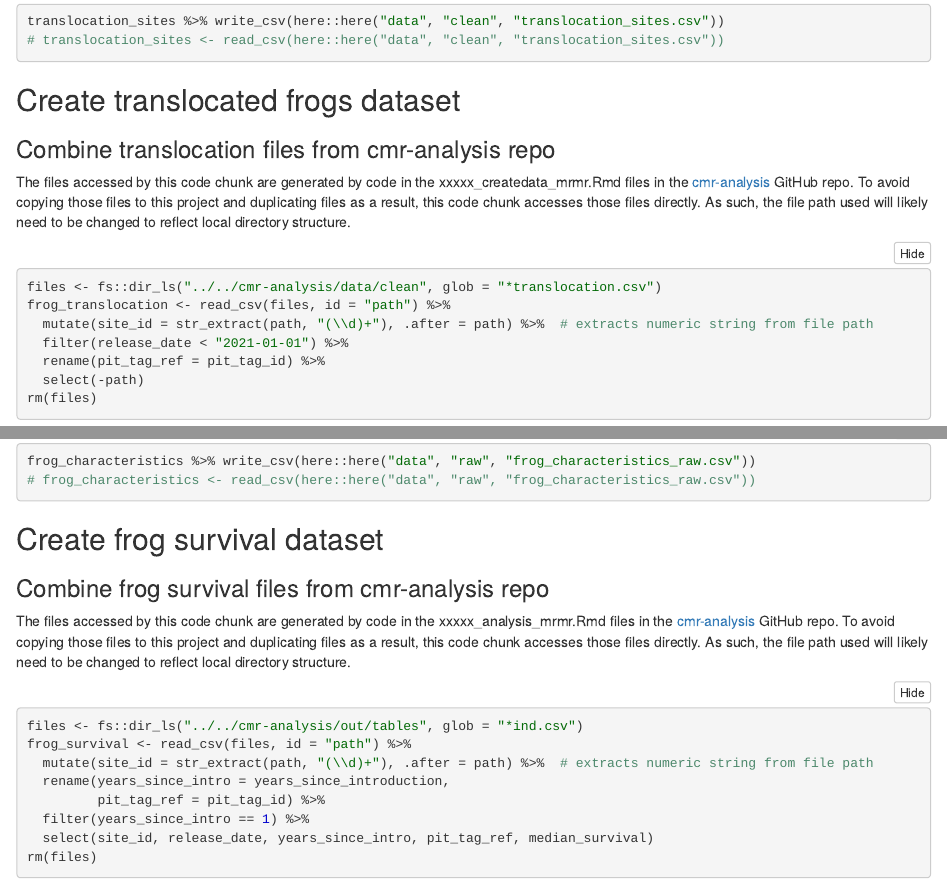
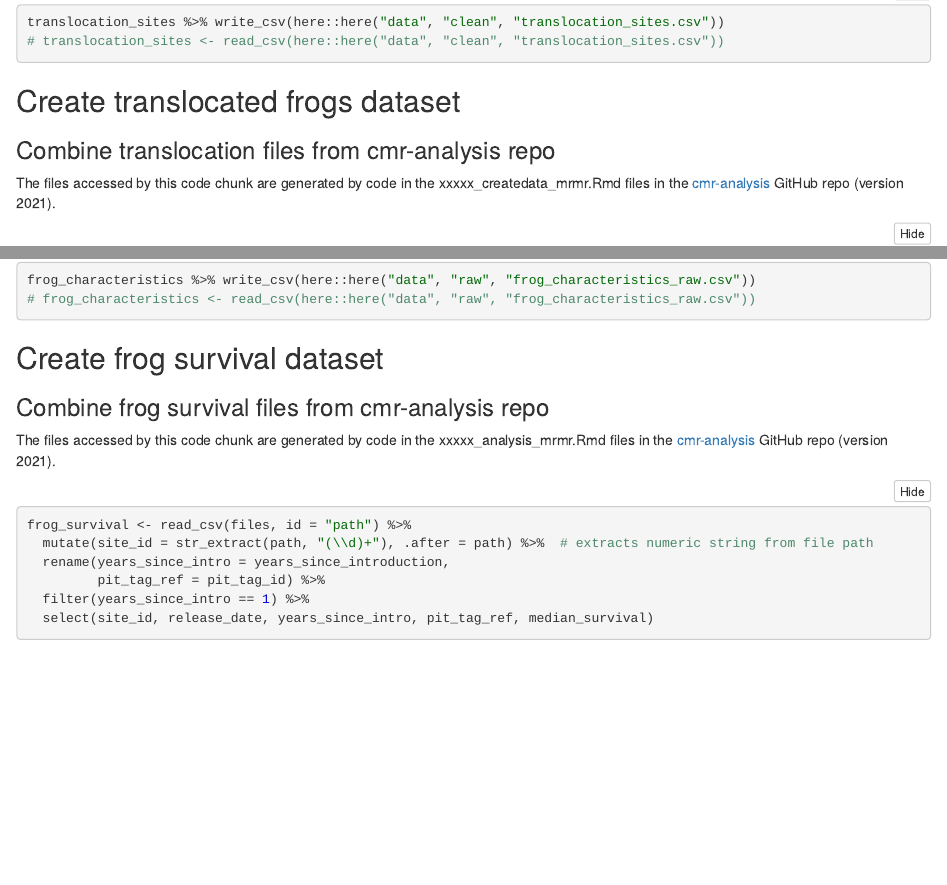
Before and after one commit to SNARL1/translocation, an R Markdown document (code/translocation_survival_createdata.Rmd): the page in a window 1100 px wide, from 1550 px down before the commit and from 1900 px down after it, so that both start at the same text, and a second part further down, joined at a grey line. The pictures show the output file out/notebooks_code/translocation_survival_createdata.nb.html that the author committed with the source, opened offline.

Commit message:
Edit code to access cmr-analysis files locally

````diff
--- a/code/translocation_survival_createdata.Rmd
+++ b/code/translocation_survival_createdata.Rmd
@@ -69,12 +69,10 @@ translocation_sites %>% write_csv(here::here("data", "clean", "translocation_sit
 
 ### Combine translocation files from cmr-analysis repo
 
-The files accessed by this code chunk are generated by code in the xxxxx_createdata_mrmr.Rmd files in the [cmr-analysis](https://github.com/SNARL1/cmr-analysis) GitHub repo.
-To avoid copying those files to this project and duplicating files as a result, this code chunk accesses those files directly.
-As such, the file path used will likely need to be changed to reflect local directory structure.
+The files accessed by this code chunk are generated by code in the xxxxx_createdata_mrmr.Rmd files in the [cmr-analysis](https://github.com/SNARL1/cmr-analysis) GitHub repo (version 2021).
 
 ```{r retrieve-translocated-frogs-data }
-files <- fs::dir_ls("../../cmr-analysis/data/clean", glob = "*translocation.csv")
+files <- fs::dir_ls("../data/raw/cmr-analysis/translocation")
 frog_translocation <- read_csv(files, id = "path") %>%
   mutate(site_id = str_extract(path, "(\\d)+"), .after = path) %>%  # extracts numeric string from file path
   filter(release_date < "2021-01-01") %>%
@@ -145,12 +143,10 @@ frog_characteristics %>% write_csv(here::here("data", "raw", "frog_characteristi
 
 ### Combine frog survival files from cmr-analysis repo
 
-The files accessed by this code chunk are generated by code in the xxxxx_analysis_mrmr.Rmd files in the [cmr-analysis](https://github.com/SNARL1/cmr-analysis) GitHub repo.
-To avoid copying those files to this project and duplicating files as a result, this code chunk accesses those files directly.
-As such, the file path used will likely need to be changed to reflect local directory structure.
+The files accessed by this code chunk are generated by code in the xxxxx_analysis_mrmr.Rmd files in the [cmr-analysis](https://github.com/SNARL1/cmr-analysis) GitHub repo (version 2021).
 
 ```{r retrieve-frog-survival-data}
-files <- fs::dir_ls("../../cmr-analysis/out/tables", glob = "*ind.csv")
+files <- fs::dir_ls("../data/raw/cmr-analysis/survival")
 frog_survival <- read_csv(files, id = "path") %>%
   mutate(site_id = str_extract(path, "(\\d)+"), .after = path) %>%  # extracts numeric string from file path
   rename(years_since_intro = years_since_introduction,
````
Also changed, not shown: out/notebooks_code/translocation_survival_createdata.nb.html.
